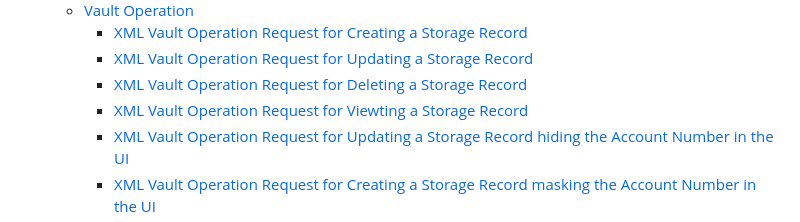
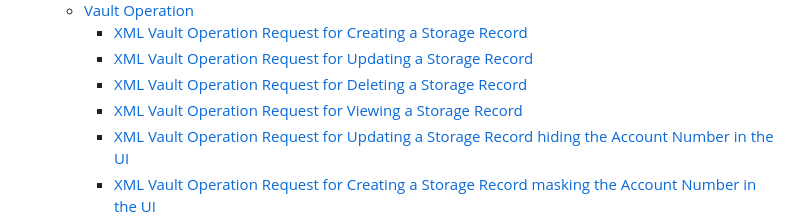
Before and after one commit to kcskw/PayaGateway, a Markdown page: PayaCore/Paya-Exchange-Virtual-Desktop/XML Message Formats and Field Definitions.md, the part around the change. Rendered like a GitHub page.

Commit message:
Update XML Message Formats and Field Definitions.md
Corrected spelling

```diff
--- a/PayaCore/Paya-Exchange-Virtual-Desktop/XML Message Formats and Field Definitions.md
+++ b/PayaCore/Paya-Exchange-Virtual-Desktop/XML Message Formats and Field Definitions.md
@@ -36,7 +36,7 @@
       - [XML Vault Operation Request for Creating a Storage Record](XML%20Message%20Formats%20and%20Field%20Definitions.md#xml-vault-operation-request-for-creating-a-storage-record)
       - [XML Vault Operation Request for Updating a Storage Record](XML%20Message%20Formats%20and%20Field%20Definitions.md#xml-vault-operation-request-for-updating-a-storage-record)
       - [XML Vault Operation Request for Deleting a Storage Record](XML%20Message%20Formats%20and%20Field%20Definitions.md#xml-vault-operation-request-for-deleting-a-storage-record)
-      - [XML Vault Operation Request for Viewting a Storage Record](XML%20Message%20Formats%20and%20Field%20Definitions.md#xml-vault-operation-request-for-viewing-a-storage-record)
+      - [XML Vault Operation Request for Viewing a Storage Record](XML%20Message%20Formats%20and%20Field%20Definitions.md#xml-vault-operation-request-for-viewing-a-storage-record)
       - [XML Vault Operation Request for Updating a Storage Record hiding the Account Number in the UI](XML%20Message%20Formats%20and%20Field%20Definitions.md#xml-vault-operation-request-for-updating-a-storage-record-hiding-the-account-number-in-the-ui)
       - [XML Vault Operation Request for Creating a Storage Record masking the Account Number in the UI](XML%20Message%20Formats%20and%20Field%20Definitions.md#xml-vault-operation-request-for-updating-a-storage-record-masking-the-account-number-in-the-ui)
     - [Vault Account](XML%20Message%20Formats%20and%20Field%20Definitions.md#vault-account)
```
